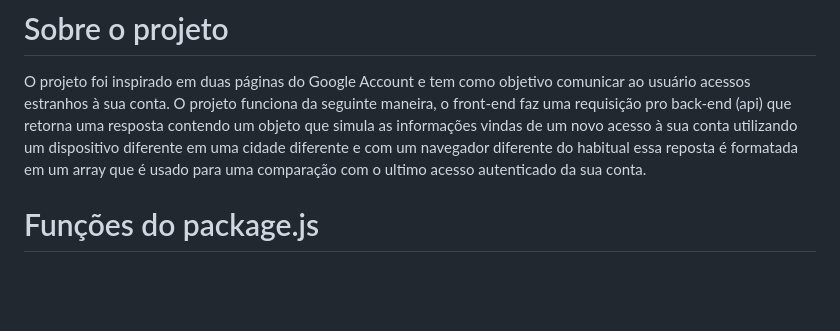
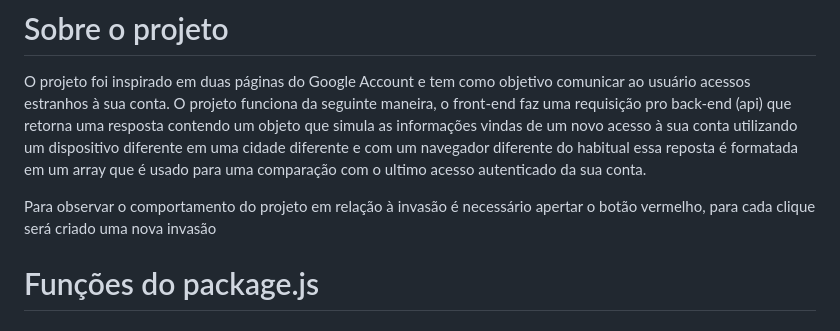
Before and after one commit to Heclypso/recent-activity, a Markdown page: readme.md, the part around the change. GitHub-like rendering; blank space fills up the shorter version.

Commit message:
Atualizado readme.md

```diff
--- a/readme.md
+++ b/readme.md
@@ -1,6 +1,8 @@
 # Sobre o projeto
 
 O projeto foi inspirado em duas páginas do Google Account e tem como objetivo comunicar ao usuário acessos estranhos à sua conta. O projeto funciona da seguinte maneira, o front-end faz uma requisição pro back-end (api) que retorna uma resposta contendo um objeto que simula as informações vindas de um novo acesso à sua conta utilizando um dispositivo diferente em uma cidade diferente e com um navegador diferente do habitual essa reposta é formatada em um array que é usado para uma comparação com o ultimo acesso autenticado da sua conta.
+
+Para observar o comportamento do projeto em relação à invasão é necessário apertar o botão vermelho, para cada clique será criado uma nova invasão
 
 # Funções do package.js
 
```
